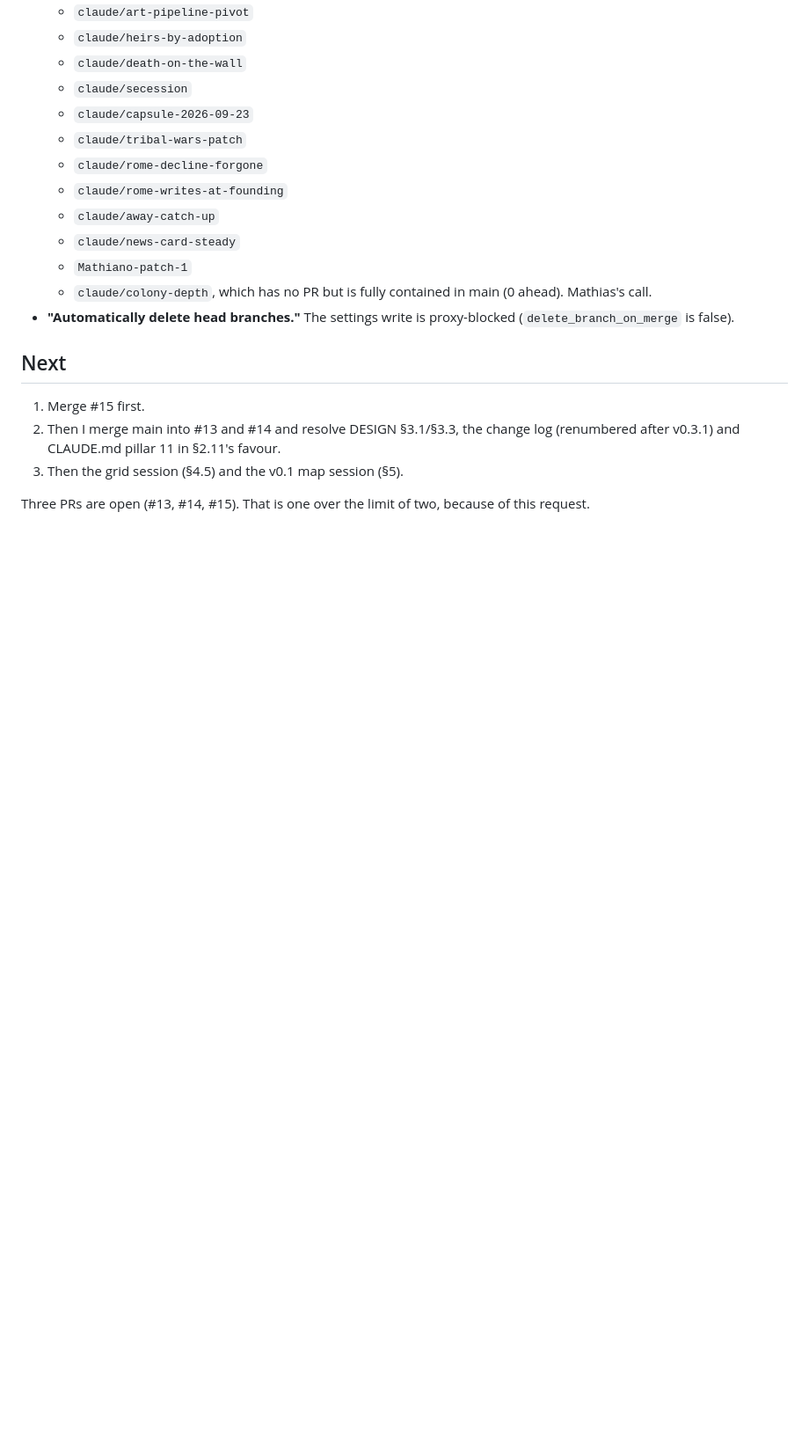
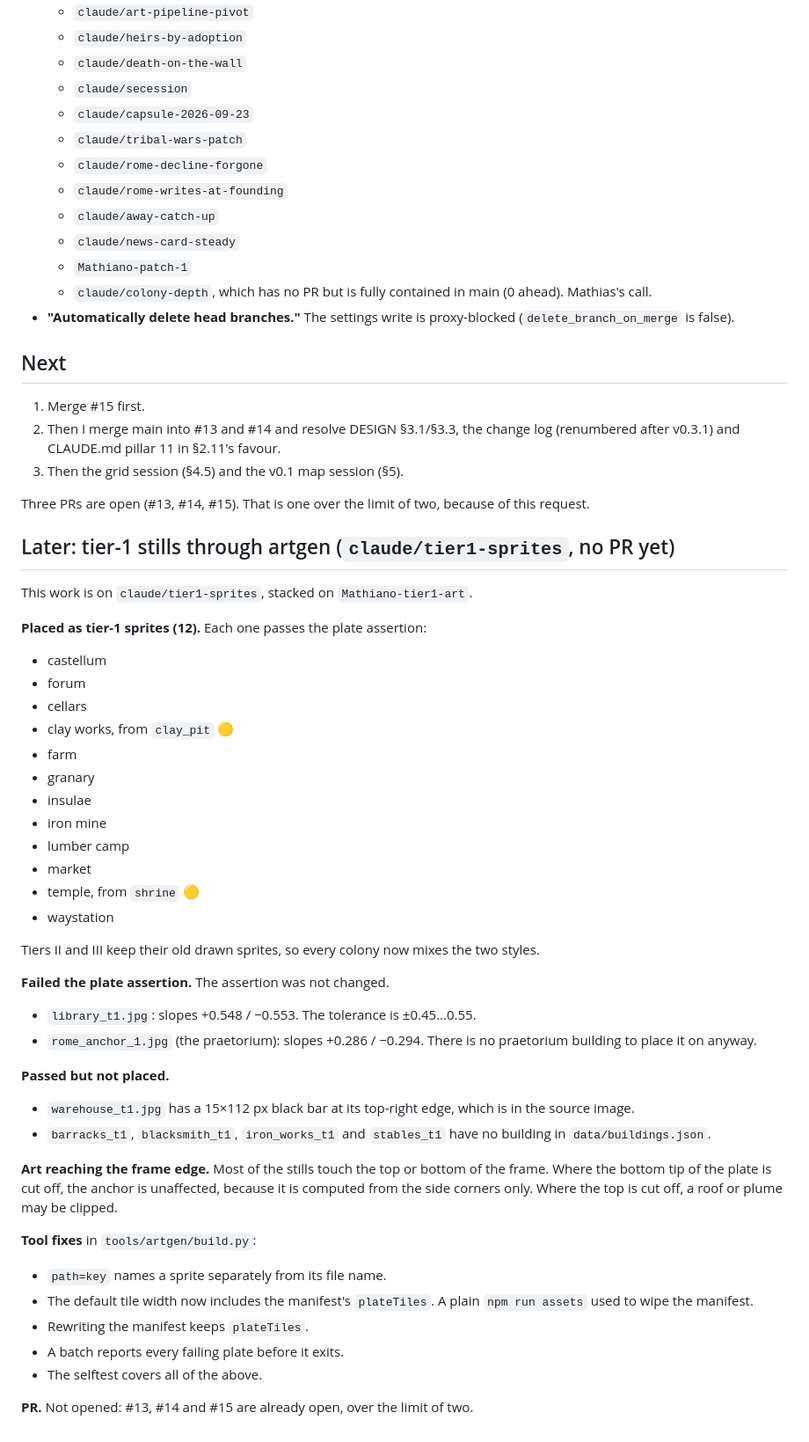
Before and after one commit to Mathiano/rome, a Markdown page: docs/CAPSULE-SESSION-2026-09-27.md, the part around the change. Shown at 88% size. GitHub-like rendering; blank space fills up the shorter version.

Commit message:
Add the tier-1 sprite run to the 27 September capsule
Co-Authored-By: Claude Opus 5.5 <noreply@anthropic.com>
Claude-Session: https://claude.ai/code/session_019gWEAt7QYYwCTzQSSDj2Gm

```diff
--- a/docs/CAPSULE-SESSION-2026-09-27.md
+++ b/docs/CAPSULE-SESSION-2026-09-27.md
@@ -78,3 +78,55 @@ and the repository setting were asked for; the proxy blocks both.
 
 Three PRs are open (#13, #14, #15). That is one over the limit of two,
 because of this request.
+
+## Later: tier-1 stills through artgen (`claude/tier1-sprites`, no PR yet)
+
+This work is on `claude/tier1-sprites`, stacked on `Mathiano-tier1-art`.
+
+**Placed as tier-1 sprites (12).** Each one passes the plate assertion:
+
+- castellum
+- forum
+- cellars
+- clay works, from `clay_pit` 🟡
+- farm
+- granary
+- insulae
+- iron mine
+- lumber camp
+- market
+- temple, from `shrine` 🟡
+- waystation
+
+Tiers II and III keep their old drawn sprites, so every colony now
+mixes the two styles.
+
+**Failed the plate assertion.** The assertion was not changed.
+
+- `library_t1.jpg`: slopes +0.548 / −0.553. The tolerance is ±0.45…0.55.
+- `rome_anchor_1.jpg` (the praetorium): slopes +0.286 / −0.294. There
+  is no praetorium building to place it on anyway.
+
+**Passed but not placed.**
+
+- `warehouse_t1.jpg` has a 15×112 px black bar at its top-right edge,
+  which is in the source image.
+- `barracks_t1`, `blacksmith_t1`, `iron_works_t1` and `stables_t1`
+  have no building in `data/buildings.json`.
+
+**Art reaching the frame edge.** Most of the stills touch the top or
+bottom of the frame. Where the bottom tip of the plate is cut off, the
+anchor is unaffected, because it is computed from the side corners
+only. Where the top is cut off, a roof or plume may be clipped.
+
+**Tool fixes** in `tools/artgen/build.py`:
+
+- `path=key` names a sprite separately from its file name.
+- The default tile width now includes the manifest's `plateTiles`. A
+  plain `npm run assets` used to wipe the manifest.
+- Rewriting the manifest keeps `plateTiles`.
+- A batch reports every failing plate before it exits.
+- The selftest covers all of the above.
+
+**PR.** Not opened: #13, #14 and #15 are already open, over the limit
+of two.
```
